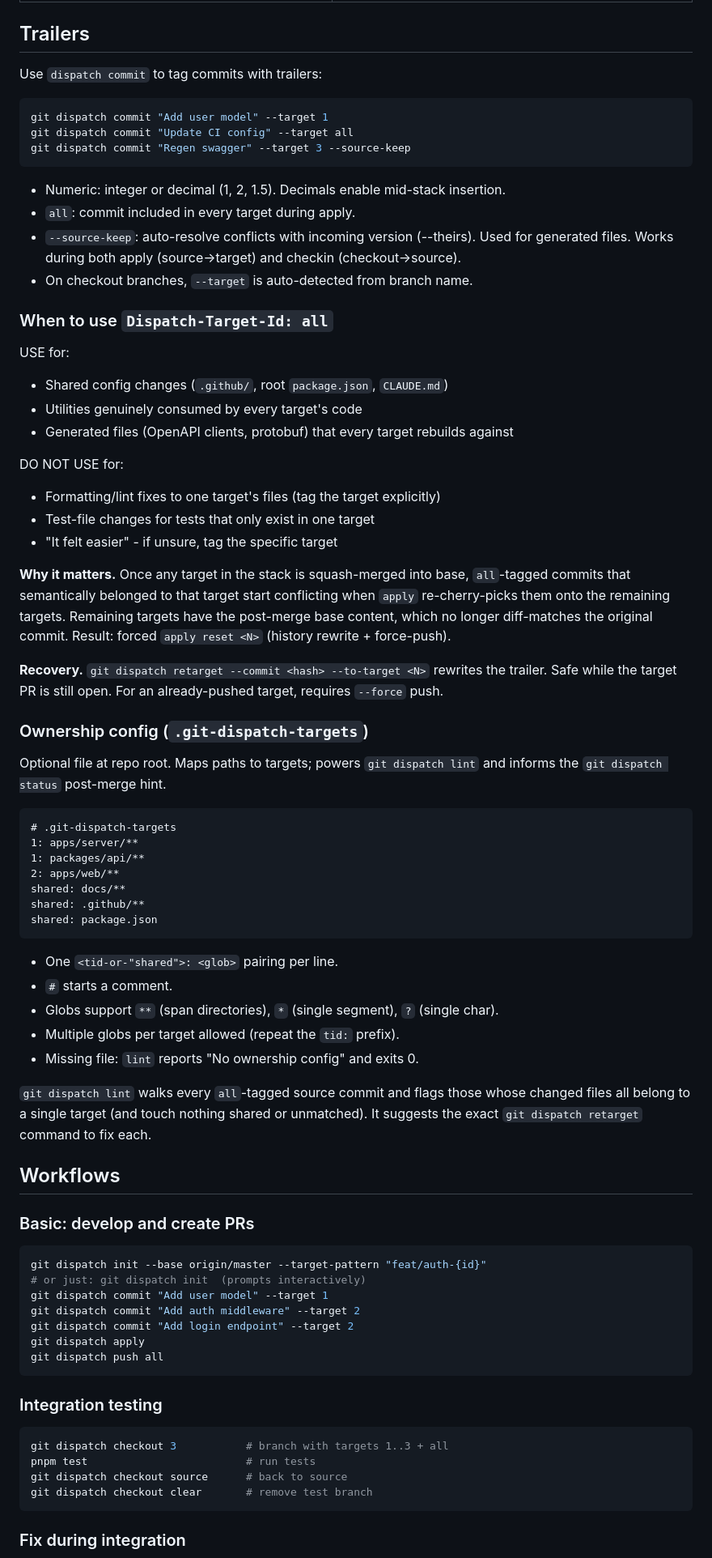
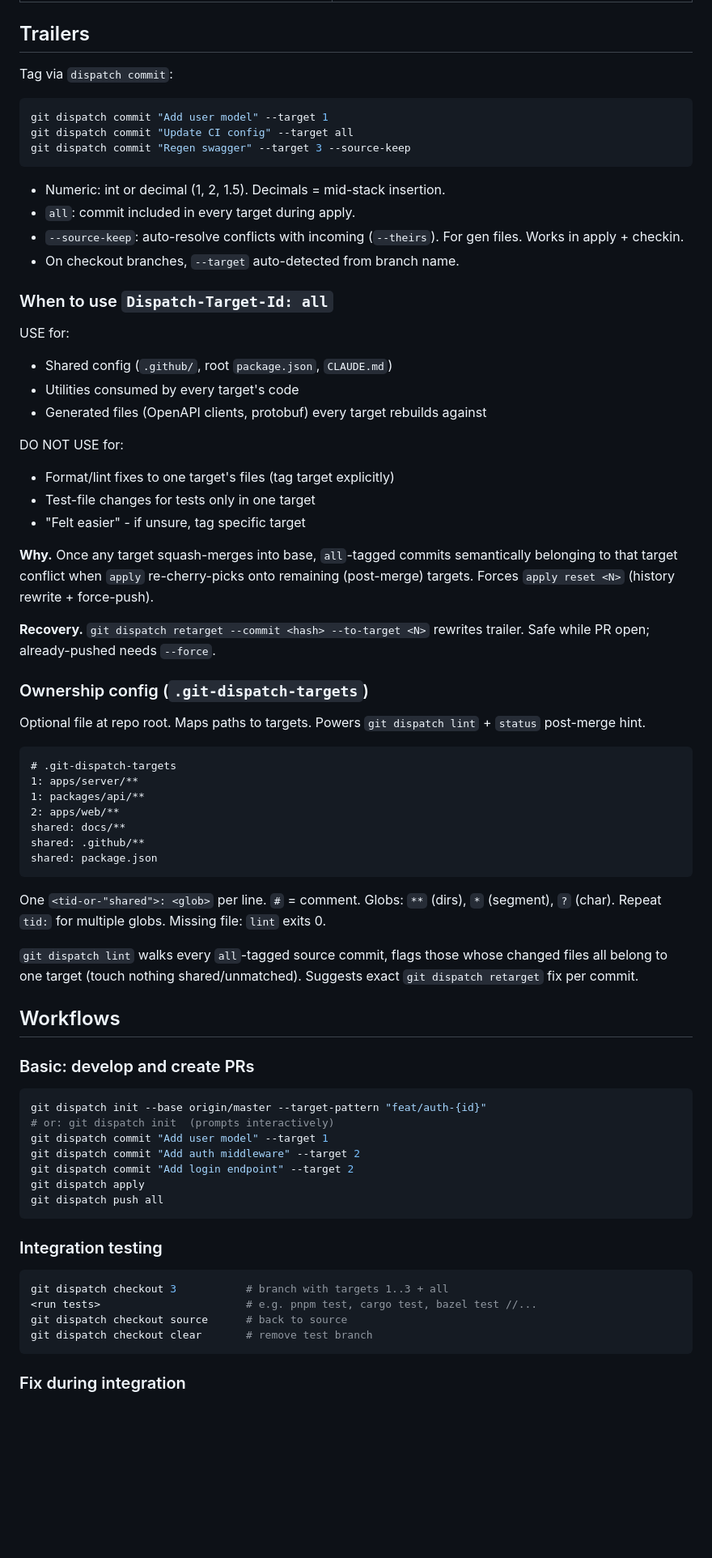
Before and after one commit to KakkoiDev/git-dispatch, a Markdown page: SKILL.md, the part around one of its changes. Shown at 81% size. GitHub-like rendering; blank space fills up the shorter version.

````diff
--- a/SKILL.md
+++ b/SKILL.md
@@ -37,42 +64,37 @@ Unlike ghstack/spr (1 commit = 1 PR), git-dispatch groups commits by Dispatch-Ta
 
 ## Trailers
 
-Use `dispatch commit` to tag commits with trailers:
+Tag via `dispatch commit`:
 ```bash
 git dispatch commit "Add user model" --target 1
 git dispatch commit "Update CI config" --target all
 git dispatch commit "Regen swagger" --target 3 --source-keep
 ```
 
-- Numeric: integer or decimal (1, 2, 1.5). Decimals enable mid-stack insertion.
+- Numeric: int or decimal (1, 2, 1.5). Decimals = mid-stack insertion.
 - `all`: commit included in every target during apply.
-- `--source-keep`: auto-resolve conflicts with incoming version (--theirs). Used for generated files. Works during both apply (source->target) and checkin (checkout->source).
-- On checkout branches, `--target` is auto-detected from branch name.
+- `--source-keep`: auto-resolve conflicts with incoming (`--theirs`). For gen files. Works in apply + checkin.
+- On checkout branches, `--target` auto-detected from branch name.
 
 ### When to use `Dispatch-Target-Id: all`
 
 USE for:
-- Shared config changes (`.github/`, root `package.json`, `CLAUDE.md`)
-- Utilities genuinely consumed by every target's code
-- Generated files (OpenAPI clients, protobuf) that every target rebuilds against
+- Shared config (`.github/`, root `package.json`, `CLAUDE.md`)
+- Utilities consumed by every target's code
+- Generated files (OpenAPI clients, protobuf) every target rebuilds against
 
 DO NOT USE for:
-- Formatting/lint fixes to one target's files (tag the target explicitly)
-- Test-file changes for tests that only exist in one target
-- "It felt easier" - if unsure, tag the specific target
+- Format/lint fixes to one target's files (tag target explicitly)
+- Test-file changes for tests only in one target
+- "Felt easier" - if unsure, tag specific target
 
-**Why it matters.** Once any target in the stack is squash-merged into base, `all`-tagged
-commits that semantically belonged to that target start conflicting when `apply` re-cherry-picks
-them onto the remaining targets. Remaining targets have the post-merge base content, which no
-longer diff-matches the original commit. Result: forced `apply reset <N>` (history rewrite + force-push).
+**Why.** Once any target squash-merges into base, `all`-tagged commits semantically belonging to that target conflict when `apply` re-cherry-picks onto remaining (post-merge) targets. Forces `apply reset <N>` (history rewrite + force-push).
 
-**Recovery.** `git dispatch retarget --commit <hash> --to-target <N>` rewrites the trailer.
-Safe while the target PR is still open. For an already-pushed target, requires `--force` push.
+**Recovery.** `git dispatch retarget --commit <hash> --to-target <N>` rewrites trailer. Safe while PR open; already-pushed needs `--force`.
 
 ### Ownership config (`.git-dispatch-targets`)
 
-Optional file at repo root. Maps paths to targets; powers `git dispatch lint` and informs the
-`git dispatch status` post-merge hint.
+Optional file at repo root. Maps paths to targets. Powers `git dispatch lint` + `status` post-merge hint.
 
 ```
 # .git-dispatch-targets
@@ -84,22 +106,16 @@ shared: .github/**
 shared: package.json
 ```
 
-- One `<tid-or-"shared">: <glob>` pairing per line.
-- `#` starts a comment.
-- Globs support `**` (span directories), `*` (single segment), `?` (single char).
-- Multiple globs per target allowed (repeat the `tid:` prefix).
-- Missing file: `lint` reports "No ownership config" and exits 0.
+One `<tid-or-"shared">: <glob>` per line. `#` = comment. Globs: `**` (dirs), `*` (segment), `?` (char). Repeat `tid:` for multiple globs. Missing file: `lint` exits 0.
 
-`git dispatch lint` walks every `all`-tagged source commit and flags those whose
-changed files all belong to a single target (and touch nothing shared or unmatched).
-It suggests the exact `git dispatch retarget` command to fix each.
+`git dispatch lint` walks every `all`-tagged source commit, flags those whose changed files all belong to one target (touch nothing shared/unmatched). Suggests exact `git dispatch retarget` fix per commit.
 
 ## Workflows
 
 ### Basic: develop and create PRs
 ```bash
 git dispatch init --base origin/master --target-pattern "feat/auth-{id}"
-# or just: git dispatch init  (prompts interactively)
+# or: git dispatch init  (prompts interactively)
 git dispatch commit "Add user model" --target 1
 git dispatch commit "Add auth middleware" --target 2
 git dispatch commit "Add login endpoint" --target 2
@@ -110,7 +126,7 @@ git dispatch push all
 ### Integration testing
 ```bash
 git dispatch checkout 3           # branch with targets 1..3 + all
-pnpm test                         # run tests
+<run tests>                       # e.g. pnpm test, cargo test, bazel test //...
 git dispatch checkout source      # back to source
 git dispatch checkout clear       # remove test branch
 ```
````
Also changed, not shown: other parts of SKILL.md (+90 -44 lines).
